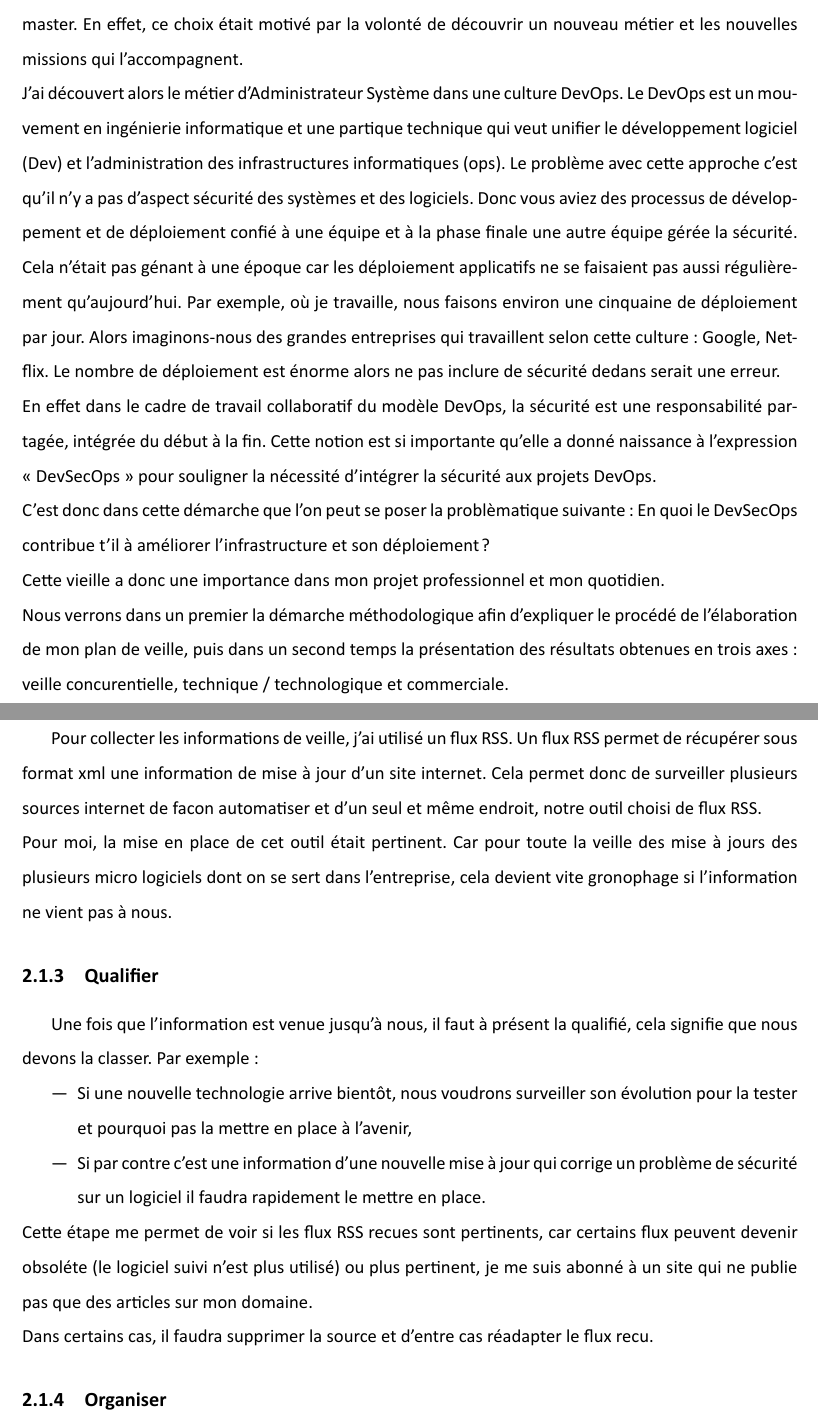
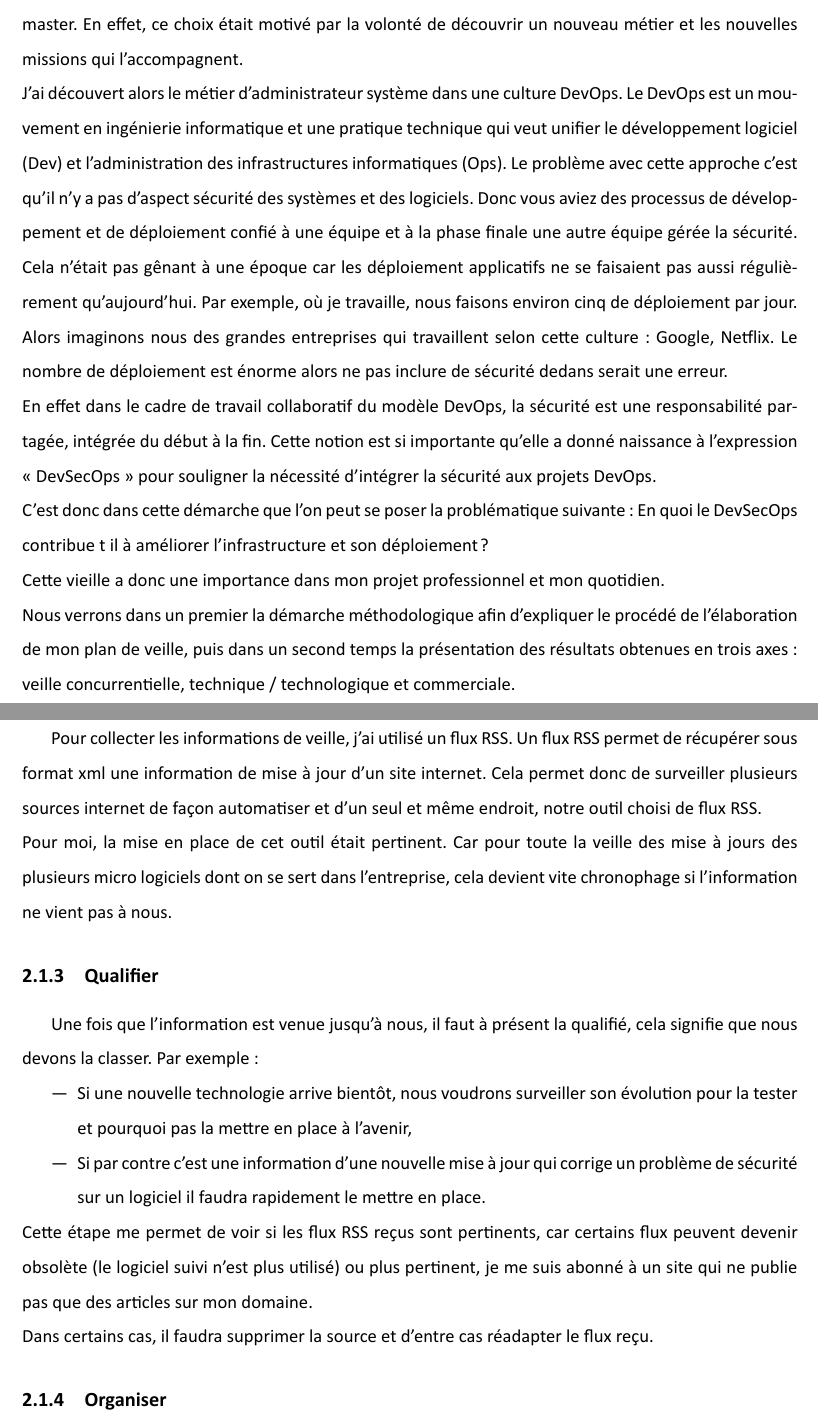
Before and after one commit to Weisteck/vieille-recherche-rendu, a LaTeX book (rapport.tex): two parts of pages 3 and 5 of 9, joined at a grey line, cut so that both start at the same text. Compiled offline with XeLaTeX.

Commit message:
fix(rapport): correction fault

```diff
--- a/rapport.tex
+++ b/rapport.tex
@@ -35,16 +35,16 @@ ItalicFont     = Calibri-Italic.ttf]
 
 Dans le cadre de mon alternance, j'ai pris la décision de changer d'entreprise pour réaliser mon master.
 En effet, ce choix était motivé par la volonté de découvrir un nouveau métier et les nouvelles missions qui l'accompagnent. \\
-J'ai découvert alors le métier d'Administrateur Système dans une culture DevOps.
-Le DevOps est un mouvement en ingénierie informatique et une partique technique qui veut unifier le développement logiciel (Dev) et l'administration des infrastructures informatiques (ops).
+J'ai découvert alors le métier d'administrateur système dans une culture DevOps.
+Le DevOps est un mouvement en ingénierie informatique et une pratique technique qui veut unifier le développement logiciel (Dev) et l'administration des infrastructures informatiques (Ops).
 Le problème avec cette approche c'est qu'il n'y a pas d'aspect sécurité des systèmes et des logiciels.
 Donc vous aviez des processus de développement et de déploiement confié à une équipe et à la phase finale une autre équipe gérée la sécurité.
-Cela n'était pas génant à une époque car les déploiement applicatifs ne se faisaient pas aussi régulièrement qu'aujourd'hui.
-Par exemple, où je travaille, nous faisons environ une cinquaine de déploiement par jour. Alors imaginons-nous des grandes entreprises qui travaillent selon cette culture : Google, Netflix. Le nombre de déploiement est énorme alors ne pas inclure de sécurité dedans serait une erreur. \\
+Cela n'était pas gênant à une époque car les déploiement applicatifs ne se faisaient pas aussi régulièrement qu'aujourd'hui.
+Par exemple, où je travaille, nous faisons environ cinq de déploiement par jour. Alors imaginons nous des grandes entreprises qui travaillent selon cette culture : Google, Netflix. Le nombre de déploiement est énorme alors ne pas inclure de sécurité dedans serait une erreur. \\
 En effet dans le cadre de travail collaboratif du modèle DevOps, la sécurité est une responsabilité partagée, intégrée du début à la fin. Cette notion est si importante qu'elle a donné naissance à l'expression « DevSecOps » pour souligner la nécessité d'intégrer la sécurité aux projets DevOps. \\
-C'est donc dans cette démarche que l'on peut se poser la problèmatique suivante : En quoi le DevSecOps contribue t'il à améliorer l'infrastructure et son déploiement ? \\
+C'est donc dans cette démarche que l'on peut se poser la problématique suivante : En quoi le DevSecOps contribue t il à améliorer l'infrastructure et son déploiement ? \\
 Cette vieille a donc une importance dans mon projet professionnel et mon quotidien. \\
-Nous verrons dans un premier la démarche méthodologique afin d'expliquer le procédé de l'élaboration de mon plan de veille, puis dans un second temps la présentation des résultats obtenues en trois axes : veille concurentielle, technique / technologique et commerciale.
+Nous verrons dans un premier la démarche méthodologique afin d'expliquer le procédé de l'élaboration de mon plan de veille, puis dans un second temps la présentation des résultats obtenues en trois axes : veille concurrentielle, technique / technologique et commerciale.
 
 
 \chapter{Démarche méthodologique}
@@ -74,8 +74,8 @@ Cela permet de ne pas perdre son temps sur internet en s'écartant du sujet et d
 \subsection{Collecter}
 
 Pour collecter les informations de veille, j'ai utilisé un flux RSS.
-Un flux RSS permet de récupérer sous format xml une information de mise à jour d'un site internet. Cela permet donc de surveiller plusieurs sources internet de facon automatiser et d'un seul et même endroit, notre outil choisi de flux RSS. \\
-Pour moi, la mise en place de cet outil était pertinent. Car pour toute la veille des mise à jours des plusieurs micro logiciels dont on se sert dans l'entreprise, cela devient vite gronophage si l'information ne vient pas à nous.
+Un flux RSS permet de récupérer sous format xml une information de mise à jour d'un site internet. Cela permet donc de surveiller plusieurs sources internet de façon automatiser et d'un seul et même endroit, notre outil choisi de flux RSS. \\
+Pour moi, la mise en place de cet outil était pertinent. Car pour toute la veille des mise à jours des plusieurs micro logiciels dont on se sert dans l'entreprise, cela devient vite chronophage si l'information ne vient pas à nous.
 
 \subsection{Qualifier}
 
@@ -85,8 +85,8 @@ Par exemple :
 \item Si une nouvelle technologie arrive bientôt, nous voudrons surveiller son évolution pour la tester et pourquoi pas la mettre en place à l'avenir,
 \item Si par contre c'est une information d'une nouvelle mise à jour qui corrige un problème de  sécurité sur un logiciel il faudra rapidement le mettre en place.
 \end{itemize}
-Cette étape me permet de voir si les flux RSS recues sont pertinents, car certains flux peuvent devenir obsoléte (le logiciel suivi n'est plus utilisé) ou plus pertinent, je me suis abonné à un site qui ne publie pas que des articles sur mon domaine. \\
-Dans certains cas, il faudra supprimer la source et d'entre cas réadapter le flux recu.
+Cette étape me permet de voir si les flux RSS reçus sont pertinents, car certains flux peuvent devenir obsolète (le logiciel suivi n'est plus utilisé) ou plus pertinent, je me suis abonné à un site qui ne publie pas que des articles sur mon domaine. \\
+Dans certains cas, il faudra supprimer la source et d'entre cas réadapter le flux reçu.
 
 \subsection{Organiser}
 
```
Also changed, not shown: rapport.tex (10 more changed lines).
